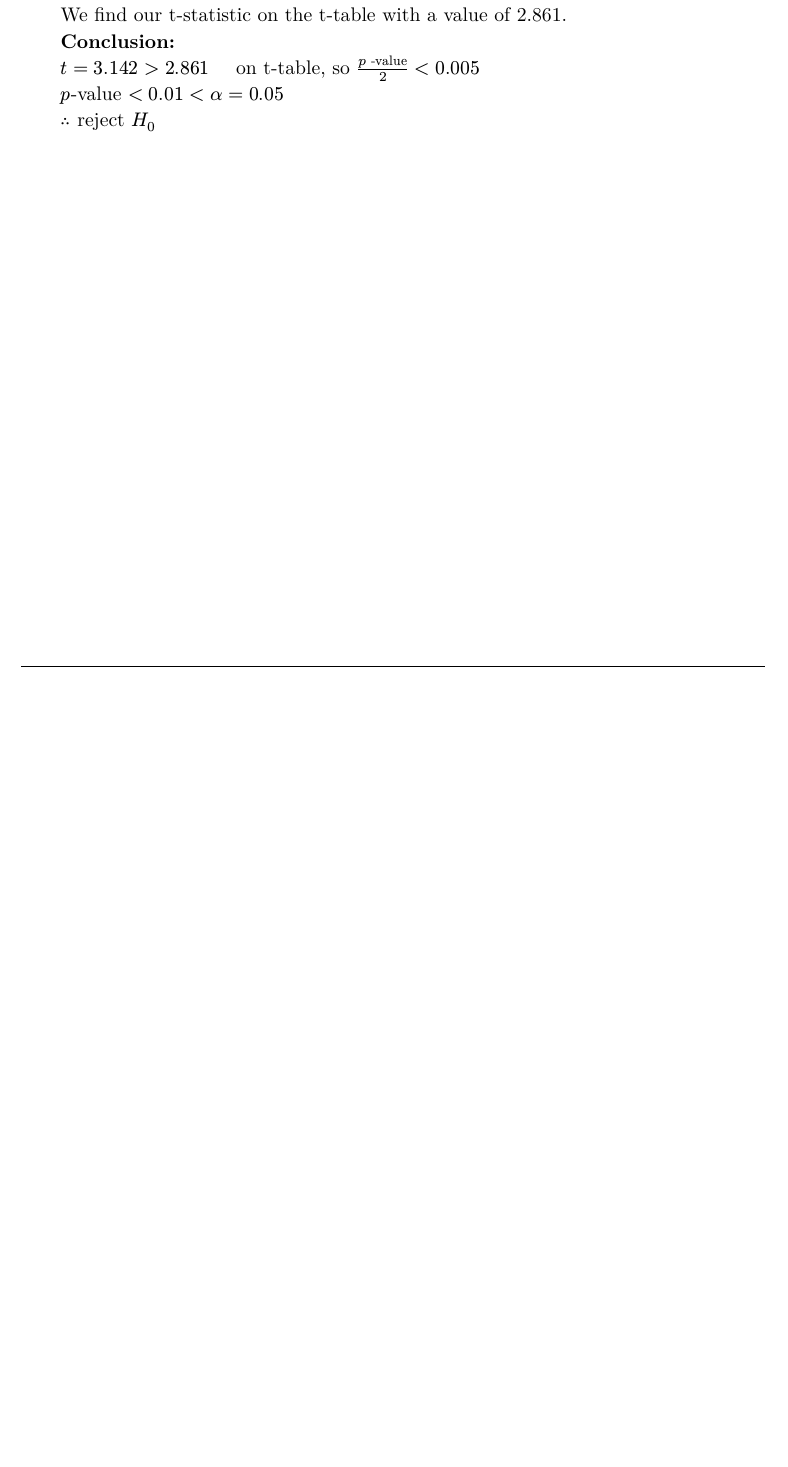
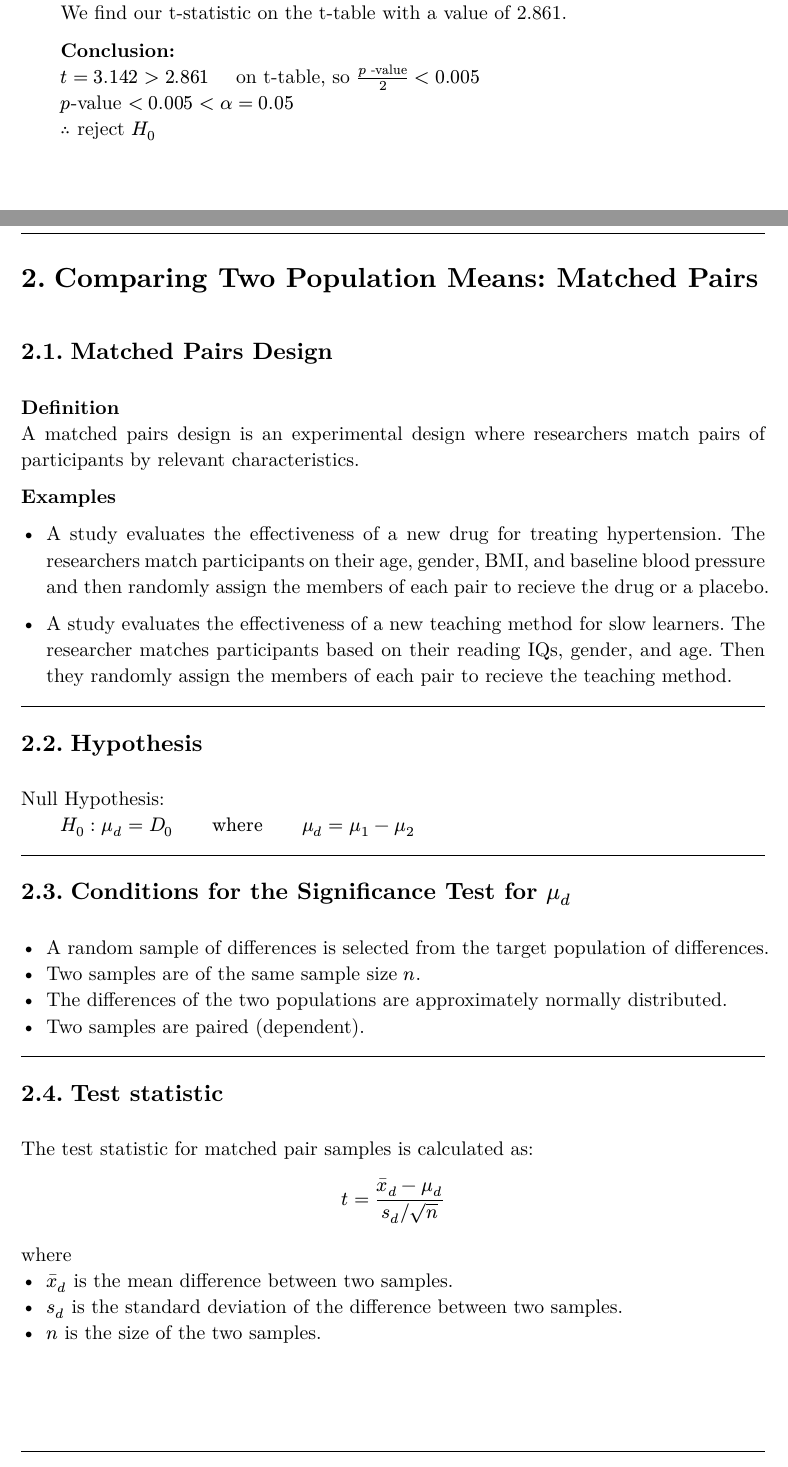
Before and after one commit to hlqGit/notes, a Typst document (notes/statistics/Chapter 10.typ): part of page 3 of 3 before the commit and two parts of pages 4 and 5 of 8 after it, the two joined at a grey line, cut so that both start at the same text, the shorter picture padded with empty space. The pictures show the PDF file notes/statistics/Chapter 10.pdf that the author committed with the source.

Commit message:
update notes

```diff
--- a/notes/statistics/Chapter 10.typ
+++ b/notes/statistics/Chapter 10.typ
@@ -79,12 +78,47 @@ $n_2=9 tab accent(x, macron) = 2 tab s_2 = 0.866$\
 - get the t-statistic
 #tab To get the t-statistic, plug data into formula:
 $ t=((accent(X, macron)_1 - accent(X, macron)_2)-D_0)/sqrt(s_1^2/n_1+s_2^2/n_2)=((3.2-2)-0)/sqrt((1)^2/16+(0.866)^2/9) =3.142 $
-#tab now we need degrees of freedom\
+#tab now we need to find the degrees of freedom\
 
 $ d f=((s_1^2/n_1+s_2^2/n_2)^2)/((1/(n_1-1))(s_1^2/n_1)^2+(1/(n_2-1))(s_2^2/n_2)^2)=((1)^2/16+(0.866)^2/9)^2/((1/16-1)(1^2/16)^2+(1/9-1)(0.866^2/9)^2) approx 18.847 $
 #tab always round df up meaning 19 degrees of freedom.\
 #tab We find our t-statistic on the t-table with a value of 2.861.\
+
 #tab *Conclusion:*\
 #tab $t=3.142 > 2.861$ #tab2 on t-table, so $(p text("-value"))/2 < 0.005$\
-#tab $p$-value $<0.01 < alpha = 0.05$\
+#tab $p$-value $<0.005 < alpha = 0.05$\
 #tab $therefore$ reject $H_0$\
+#pagebreak()
+= Comparing Two Population Means: Matched Pairs
+\
+== Matched Pairs Design
+\
+*Definition*\
+A matched pairs design is an experimental design where researchers match pairs of participants by relevant characteristics.
+
+*Examples*
+- A study evaluates the effectiveness of a new drug for treating hypertension. The researchers match participants on their age, gender, BMI, and baseline blood pressure and then randomly assign the members of each pair to recieve the drug or a placebo.
+
+- A study evaluates the effectiveness of a new teaching method for slow learners. The researcher matches participants based on their reading IQs, gender, and age. Then they randomly assign the members of each pair to recieve the teaching method.
+#l
+== Hypothesis
+\
+Null Hypothesis:\
+$tab H_0:mu_d=D_0 tab text("where") tab mu_d = mu_1-mu_2$
+#l
+== Conditions for the Significance Test for $mu_d$
+\
+- A random sample of differences is selected from the target population of differences.
+- Two samples are of the same sample size $n$.
+- The differences of the two populations are approximately normally distributed.
+- Two samples are paired (dependent).
+#l
+== Test statistic
+\
+The test statistic for matched pair samples is calculated as:
+$ t=(accent(x, macron)_d-mu_d)/(s_d\/sqrt(n)) $
+where\
+- $accent(x, macron)_d$ is the mean difference between two samples.
+- $s_d$ is the standard deviation of the difference between two samples.
+- $n$ is the size of the two samples.
+#pagebreak()
@@ -90,0 +131,3 @@ $ d f=((s_1^2/n_1+s_2^2/n_2)^2)/((1/(n_1-1))(s_1^2/n_1)^2+(1/(n_2-1))(s_2^2/n_2)
+== Example
+\
+#ll
@@ -90,0 +137,3 @@ $ d f=((s_1^2/n_1+s_2^2/n_2)^2)/((1/(n_1-1))(s_1^2/n_1)^2+(1/(n_2-1))(s_2^2/n_2)
+#figure(
+  image("../../figures/graudatesalaries.png", width: 70%))
+#ll
@@ -90,0 +143,21 @@ $ d f=((s_1^2/n_1+s_2^2/n_2)^2)/((1/(n_1-1))(s_1^2/n_1)^2+(1/(n_2-1))(s_2^2/n_2)
+$s_d = 434.61$\
+
+- Calculate t-statictic
+$ t=(accent(x, macron)_d-mu_d)/(s_d\/sqrt(n)) = (400-0)/(434.61\/sqrt(10)) approx 2.91 $
+$ d f = 9 tab2 (n-1) $
+Cont. next page.
+#pagebreak()
+- By t-table:
+$t = 2.91$ is between $(2.821, 3.250)$\
+$therefore$ p-value is between (0.005, 0.01) $ < alpha = 0.05$\
+$therefore$ Reject $H_0$\
+"There's sufficient evidence (from the sample) that the mean starting salaries for males are higher than the starting salaries for females."
+#pagebreak()
+= Comparing Two Population Proportions: Independent Sampling
+\
+== Hypotheses
+\
+Nul Hypothesis\
+$tab H_0: p_1-p_2 = D_0 tab text("or") tab H_0:p_1=p_2 text("if") D_0 = 0$
+#l
+== Conditions for the Significance Test for $p_1-p_2$
@@ -90,0 +167 @@ $ d f=((s_1^2/n_1+s_2^2/n_2)^2)/((1/(n_1-1))(s_1^2/n_1)^2+(1/(n_2-1))(s_2^2/n_2)
+#l
@@ -90,0 +174 @@ $ d f=((s_1^2/n_1+s_2^2/n_2)^2)/((1/(n_1-1))(s_1^2/n_1)^2+(1/(n_2-1))(s_2^2/n_2)
+$ sigma_(p_1-p_2) = sqrt((p_1(1-p_1))/n_1 + (p_2(1-p_2))/n_2) $
```
Also changed, not shown: notes/statistics/Chapter 10.pdf, notes/statistics/Chapter 10.typ (29 more changed lines).
